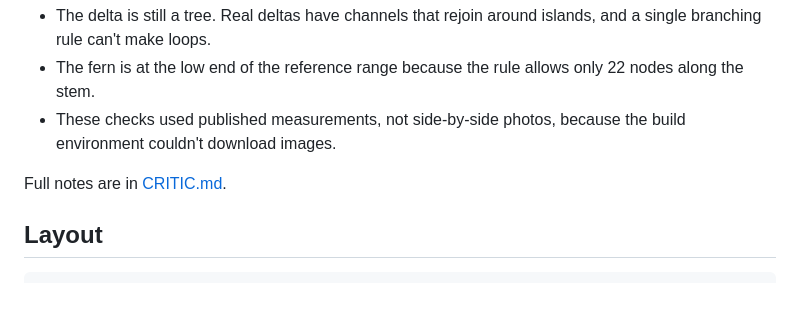
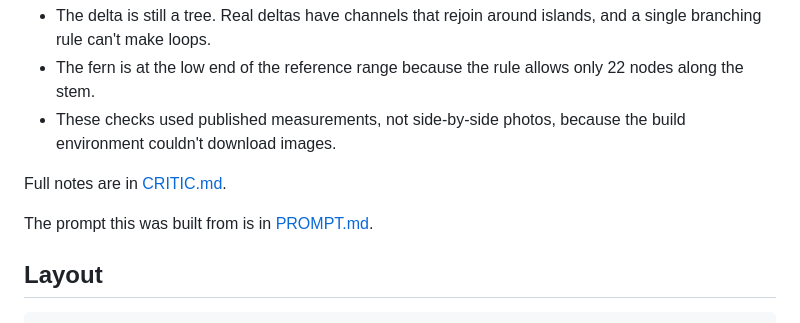
Before and after one commit to StarKnightt/one-rule, a Markdown page: README.md, the part around the change. Rendered like a GitHub page; blank space fills up the shorter version.

Commit message:
Add PROMPT.md with the original build prompt
Co-Authored-By: Claude Opus 5.5 <noreply@anthropic.com>
Claude-Session: https://claude.ai/code/session_01WVyVJVDX4zkzSapHgvm82p

````diff
--- a/README.md
+++ b/README.md
@@ -96,6 +96,8 @@ Limits:
 
 Full notes are in [CRITIC.md](CRITIC.md).
 
+The prompt this was built from is in [PROMPT.md](PROMPT.md).
+
 ## Layout
 
 ```
````
Also changed, not shown: PROMPT.md (added, +24 -0 lines).
